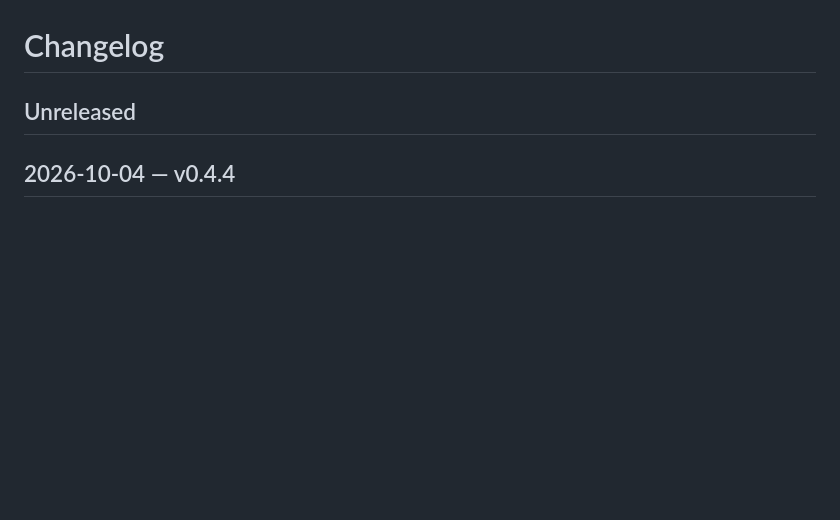
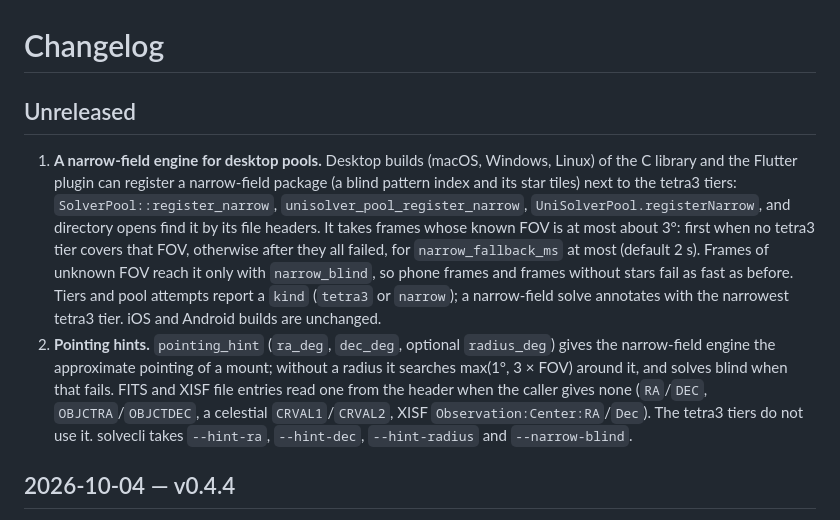
Before and after one commit to UMa-Technology/unisolver, a Markdown page: CHANGELOG.md, the part around the change. GitHub-like rendering; blank space fills up the shorter version.

Commit message:
docs: describe the narrow-field engine options

```diff
--- a/CHANGELOG.md
+++ b/CHANGELOG.md
@@ -1,6 +1,23 @@
 # Changelog
 
 ## Unreleased
+
+1. **A narrow-field engine for desktop pools.** Desktop builds (macOS, Windows, Linux) of the
+   C library and the Flutter plugin can register a narrow-field package (a blind pattern index
+   and its star tiles) next to the tetra3 tiers: `SolverPool::register_narrow`,
+   `unisolver_pool_register_narrow`, `UniSolverPool.registerNarrow`, and directory opens find
+   it by its file headers. It takes frames whose known FOV is at most about 3°: first when no
+   tetra3 tier covers that FOV, otherwise after they all failed, for `narrow_fallback_ms` at
+   most (default 2 s). Frames of unknown FOV reach it only with `narrow_blind`, so phone frames
+   and frames without stars fail as fast as before. Tiers and pool attempts report a `kind`
+   (`tetra3` or `narrow`); a narrow-field solve annotates with the narrowest tetra3 tier. iOS
+   and Android builds are unchanged.
+2. **Pointing hints.** `pointing_hint` (`ra_deg`, `dec_deg`, optional `radius_deg`) gives the
+   narrow-field engine the approximate pointing of a mount; without a radius it searches
+   max(1°, 3 × FOV) around it, and solves blind when that fails. FITS and XISF file entries read
+   one from the header when the caller gives none (`RA`/`DEC`, `OBJCTRA`/`OBJCTDEC`, a celestial
+   `CRVAL1`/`CRVAL2`, XISF `Observation:Center:RA`/`Dec`). The tetra3 tiers do not use it.
+   solvecli takes `--hint-ra`, `--hint-dec`, `--hint-radius` and `--narrow-blind`.
 
 ## 2026-10-04 — v0.4.4
 
```
Also changed, not shown: docs/integration.md (+10 -0 lines).
